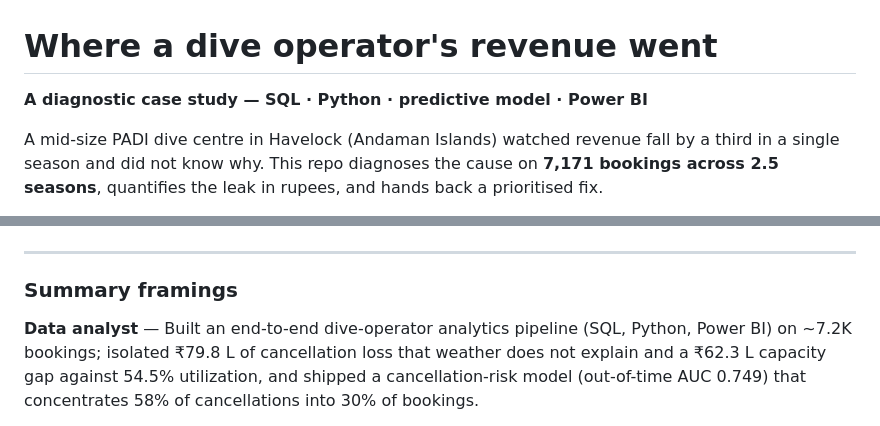
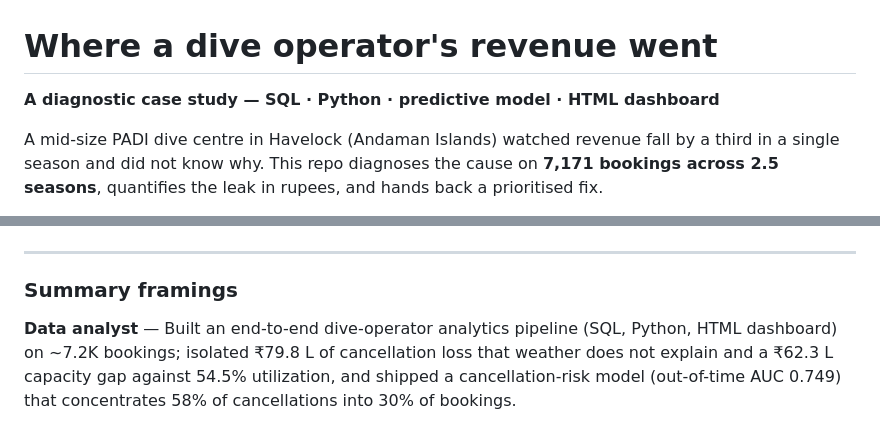
Before and after one commit to anshikajain2006/scuba-dive-analytics, a Markdown page: README.md, 2 parts joined by grey strips. Rendered like a GitHub page.

Commit message:
README: replace Power BI references with HTML dashboard

```diff
--- a/README.md
+++ b/README.md
@@ -1,6 +1,6 @@
 # Where a dive operator's revenue went
 
-**A diagnostic case study — SQL · Python · predictive model · Power BI**
+**A diagnostic case study — SQL · Python · predictive model · HTML dashboard**
 
 A mid-size PADI dive centre in Havelock (Andaman Islands) watched revenue fall by
 a third in a single season and did not know why. This repo diagnoses the cause on
@@ -342,7 +342,7 @@ jupyter lab notebooks/                # run 01 → 04 in order
 ### Summary framings
 
 **Data analyst** — Built an end-to-end dive-operator analytics pipeline (SQL,
-Python, Power BI) on ~7.2K bookings; isolated ₹79.8 L of cancellation loss that
+Python, HTML dashboard) on ~7.2K bookings; isolated ₹79.8 L of cancellation loss that
 weather does not explain and a ₹62.3 L capacity gap against 54.5% utilization, and
 shipped a cancellation-risk model (out-of-time AUC 0.749) that concentrates 58% of
 cancellations into 30% of bookings.
```
